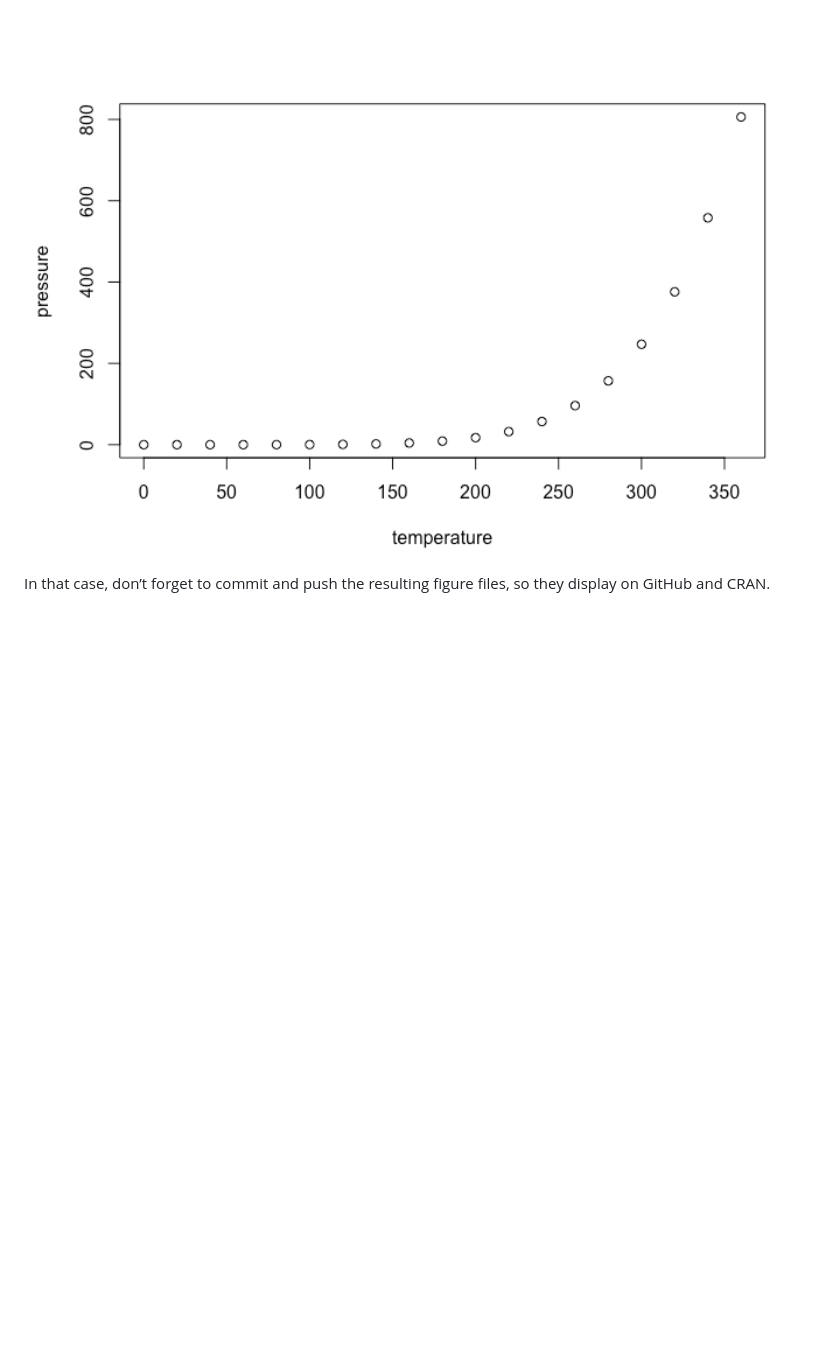
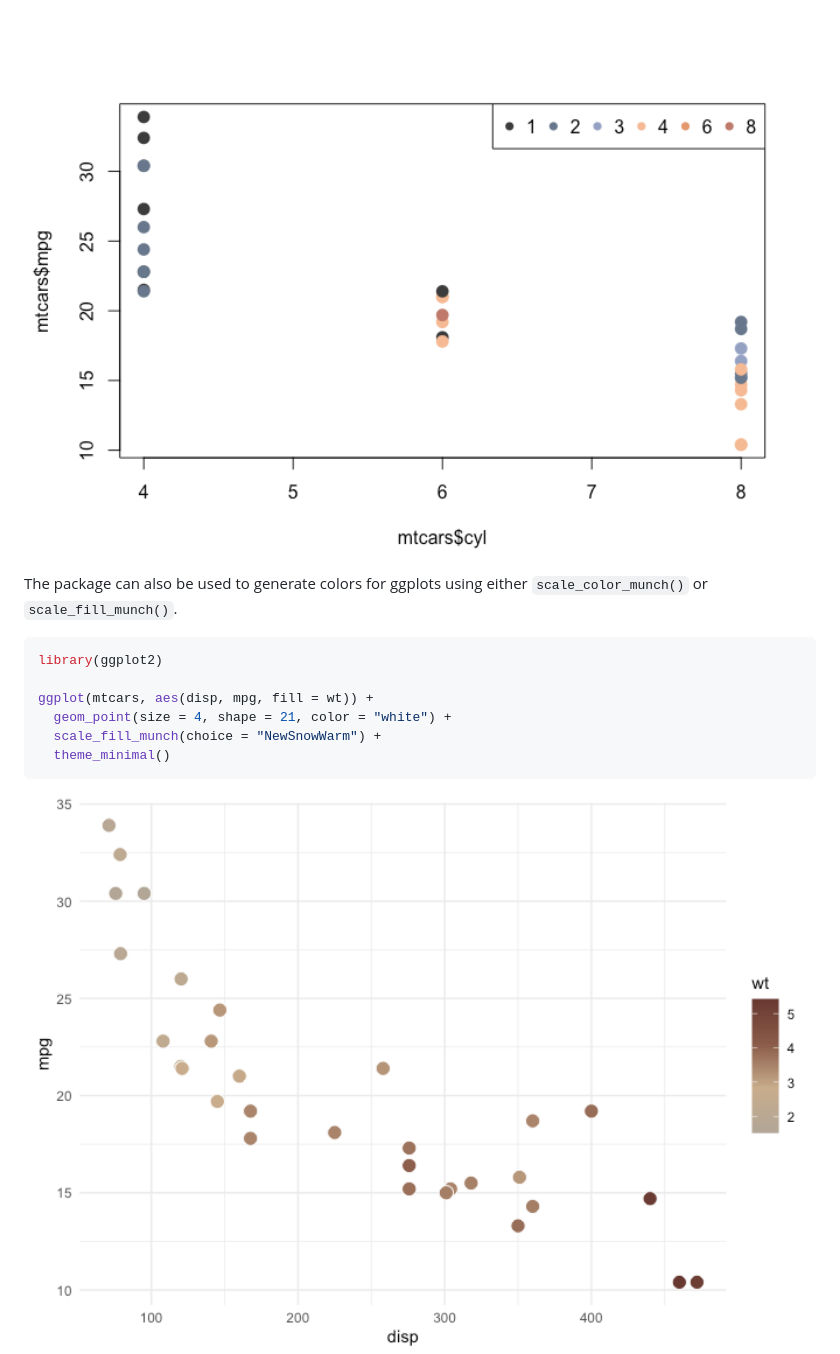
Before and after one commit to lindsaywaldrop/munchcolors, a Markdown page: README.md, the part around the change printed below. GitHub-like rendering; pictures changed too: man/figures/README-example3-1.png (added), man/figures/README-example4-1.png (added); blank space fills up the shorter version.

````diff
--- a/README.md
+++ b/README.md
@@ -51,5 +92,17 @@ You can also embed plots, for example:
 
-<img src="man/figures/README-pressure-1.png" width="100%" />
+<img src="man/figures/README-example3-1.png" width="100%" />
 
-In that case, don’t forget to commit and push the resulting figure
-files, so they display on GitHub and CRAN.
+The package can also be used to generate colors for ggplots using either
+`scale_color_munch()` or `scale_fill_munch()`.
+
+``` r
+library(ggplot2)
+
+ggplot(mtcars, aes(disp, mpg, fill = wt)) +
+  geom_point(size = 4, shape = 21, color = "white") +
+  scale_fill_munch(choice = "NewSnowWarm") +
+  theme_minimal()
+```
+
+<img src="man/figures/README-example4-1.png" width="100%" />
+
````
Also changed, not shown: other parts of README.md (+74 -22 lines), man/figures/README-example5-1.png (added), 1 other file.
